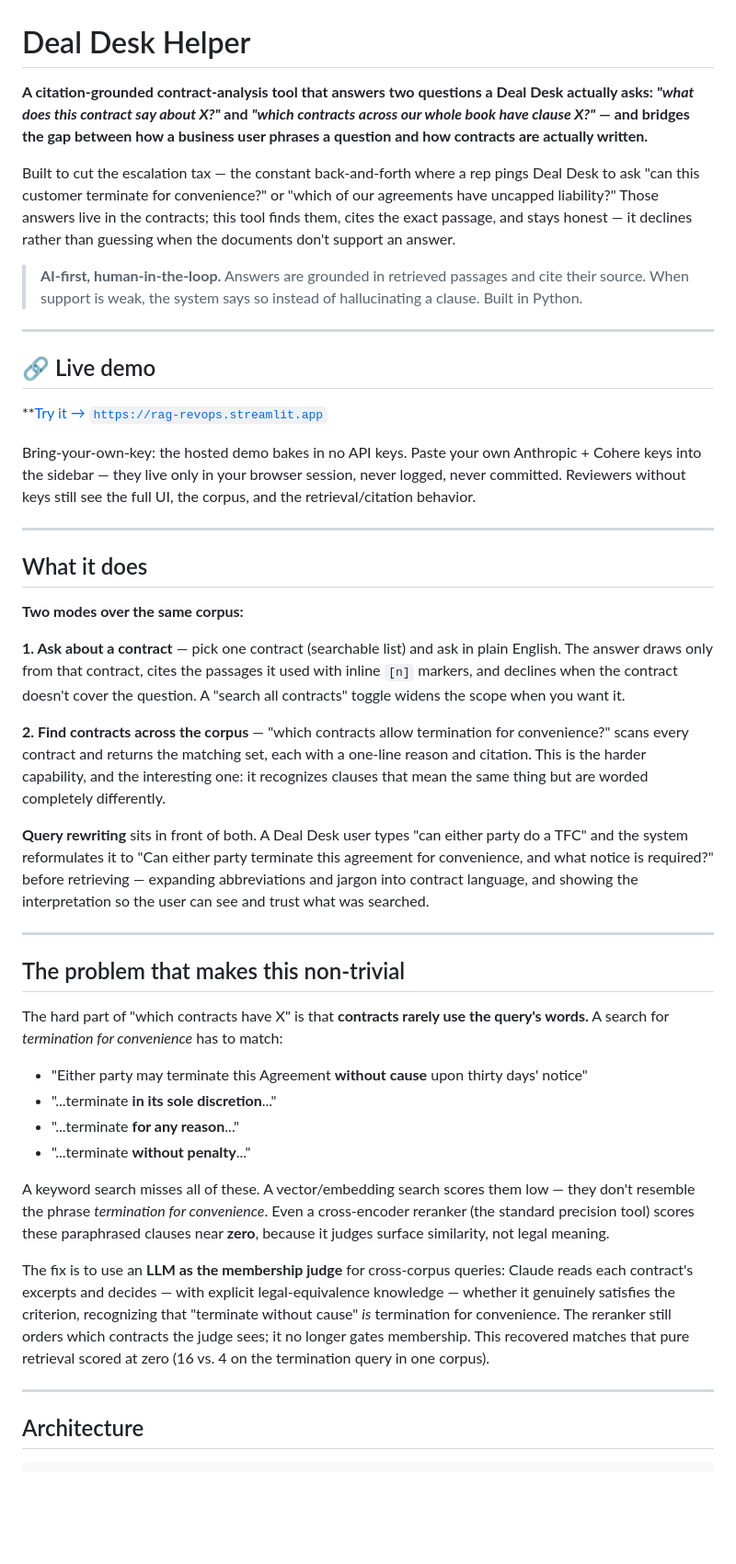
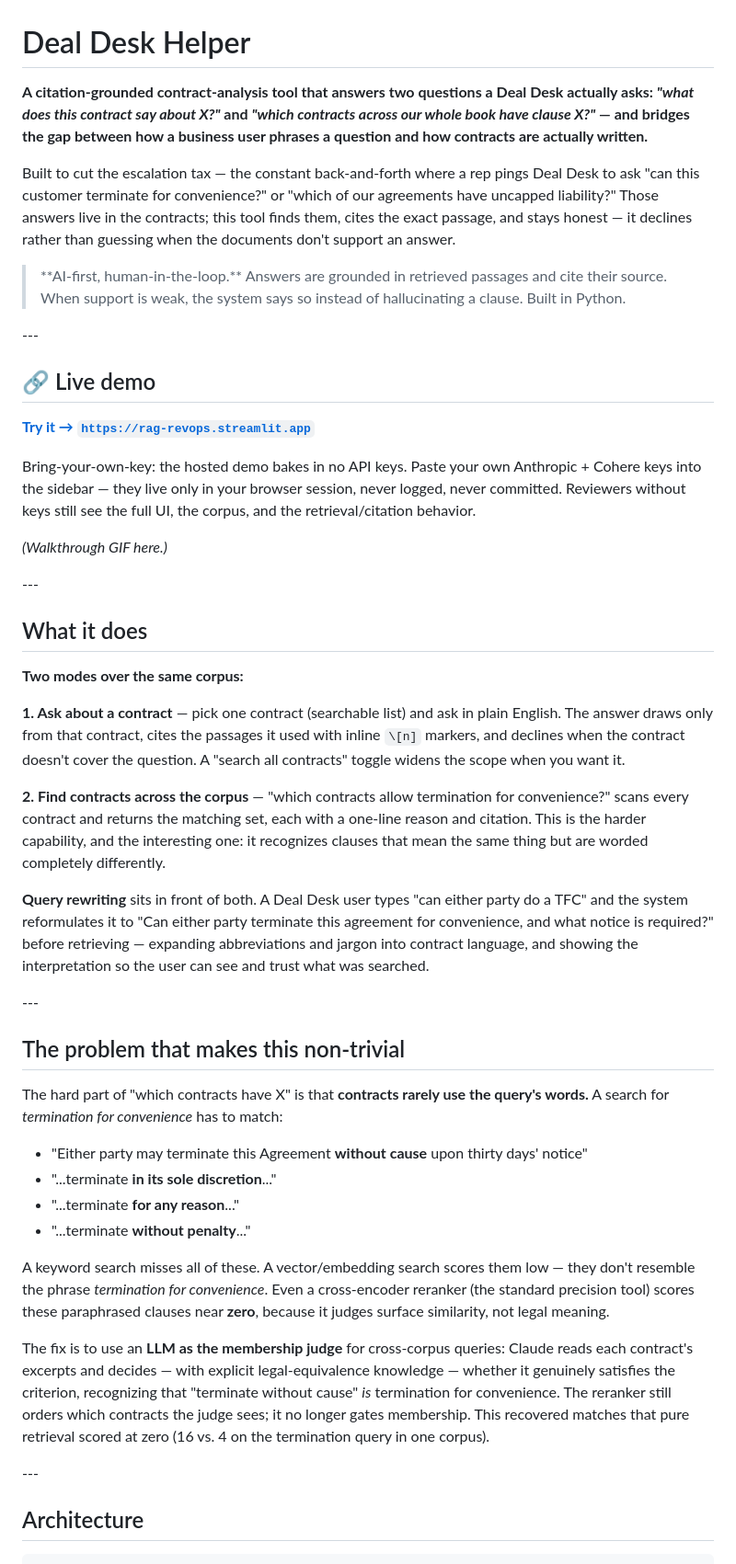
Before and after one commit to stephenjang-creator/rag-revops, a Markdown page: README.md, the part around one of its changes. Shown at 92% size. GitHub-like rendering; blank space fills up the shorter version.

```diff
--- a/README.md
+++ b/README.md
@@ -1,47 +1,49 @@
 # Deal Desk Helper
 
-**A citation-grounded contract-analysis tool that answers two questions a Deal Desk actually asks: _"what does this contract say about X?"_ and _"which contracts across our whole book have clause X?"_ — and bridges the gap between how a business user phrases a question and how contracts are actually written.**
+**A citation-grounded contract-analysis tool that answers two questions a Deal Desk actually asks: *"what does this contract say about X?"* and <i>"which contracts across our whole book have clause X?"</i> — and bridges the gap between how a business user phrases a question and how contracts are actually written.**
 
 Built to cut the escalation tax — the constant back-and-forth where a rep pings Deal Desk to ask "can this customer terminate for convenience?" or "which of our agreements have uncapped liability?" Those answers live in the contracts; this tool finds them, cites the exact passage, and stays honest — it declines rather than guessing when the documents don't support an answer.
 
-> **AI-first, human-in-the-loop.** Answers are grounded in retrieved passages and cite their source. When support is weak, the system says so instead of hallucinating a clause. Built in Python.
+> \*\*AI-first, human-in-the-loop.\*\* Answers are grounded in retrieved passages and cite their source. When support is weak, the system says so instead of hallucinating a clause. Built in Python.
 
----
+\---
 
 ## 🔗 Live demo
 
-**[Try it → `https://rag-revops.streamlit.app`](https://rag-revops.streamlit.app)
+[**Try it → `https://rag-revops.streamlit.app`**](https://share.streamlit.io)
 
 Bring-your-own-key: the hosted demo bakes in no API keys. Paste your own Anthropic + Cohere keys into the sidebar — they live only in your browser session, never logged, never committed. Reviewers without keys still see the full UI, the corpus, and the retrieval/citation behavior.
 
----
+*(Walkthrough GIF here.)*
+
+\---
 
 ## What it does
 
 **Two modes over the same corpus:**
 
-**1. Ask about a contract** — pick one contract (searchable list) and ask in plain English. The answer draws only from that contract, cites the passages it used with inline `[n]` markers, and declines when the contract doesn't cover the question. A "search all contracts" toggle widens the scope when you want it.
+**1. Ask about a contract** — pick one contract (searchable list) and ask in plain English. The answer draws only from that contract, cites the passages it used with inline `\[n]` markers, and declines when the contract doesn't cover the question. A "search all contracts" toggle widens the scope when you want it.
 
 **2. Find contracts across the corpus** — "which contracts allow termination for convenience?" scans every contract and returns the matching set, each with a one-line reason and citation. This is the harder capability, and the interesting one: it recognizes clauses that mean the same thing but are worded completely differently.
 
 **Query rewriting** sits in front of both. A Deal Desk user types "can either party do a TFC" and the system reformulates it to "Can either party terminate this agreement for convenience, and what notice is required?" before retrieving — expanding abbreviations and jargon into contract language, and showing the interpretation so the user can see and trust what was searched.
 
----
+\---
 
 ## The problem that makes this non-trivial
 
-The hard part of "which contracts have X" is that **contracts rarely use the query's words.** A search for _termination for convenience_ has to match:
+The hard part of "which contracts have X" is that **contracts rarely use the query's words.** A search for *termination for convenience* has to match:
 
-- "Either party may terminate this Agreement **without cause** upon thirty days' notice"
-- "...terminate **in its sole discretion**..."
-- "...terminate **for any reason**..."
-- "...terminate **without penalty**..."
+* "Either party may terminate this Agreement **without cause** upon thirty days' notice"
+* "...terminate **in its sole discretion**..."
+* "...terminate **for any reason**..."
+* "...terminate **without penalty**..."
 
-A keyword search misses all of these. A vector/embedding search scores them low — they don't resemble the phrase _termination for convenience_. Even a cross-encoder reranker (the standard precision tool) scores these paraphrased clauses near **zero**, because it judges surface similarity, not legal meaning.
+A keyword search misses all of these. A vector/embedding search scores them low — they don't resemble the phrase *termination for convenience*. Even a cross-encoder reranker (the standard precision tool) scores these paraphrased clauses near **zero**, because it judges surface similarity, not legal meaning.
 
-The fix is to use an **LLM as the membership judge** for cross-corpus queries: Claude reads each contract's excerpts and decides — with explicit legal-equivalence knowledge — whether it genuinely satisfies the criterion, recognizing that "terminate without cause" _is_ termination for convenience. The reranker still orders which contracts the judge sees; it no longer gates membership. This recovered matches that pure retrieval scored at zero (16 vs. 4 on the termination query in one corpus).
+The fix is to use an **LLM as the membership judge** for cross-corpus queries: Claude reads each contract's excerpts and decides — with explicit legal-equivalence knowledge — whether it genuinely satisfies the criterion, recognizing that "terminate without cause" *is* termination for convenience. The reranker still orders which contracts the judge sees; it no longer gates membership. This recovered matches that pure retrieval scored at zero (16 vs. 4 on the termination query in one corpus).
 
----
+\---
 
 ## Architecture
 
```
Also changed, not shown: other parts of README.md (+72 -40 lines).
